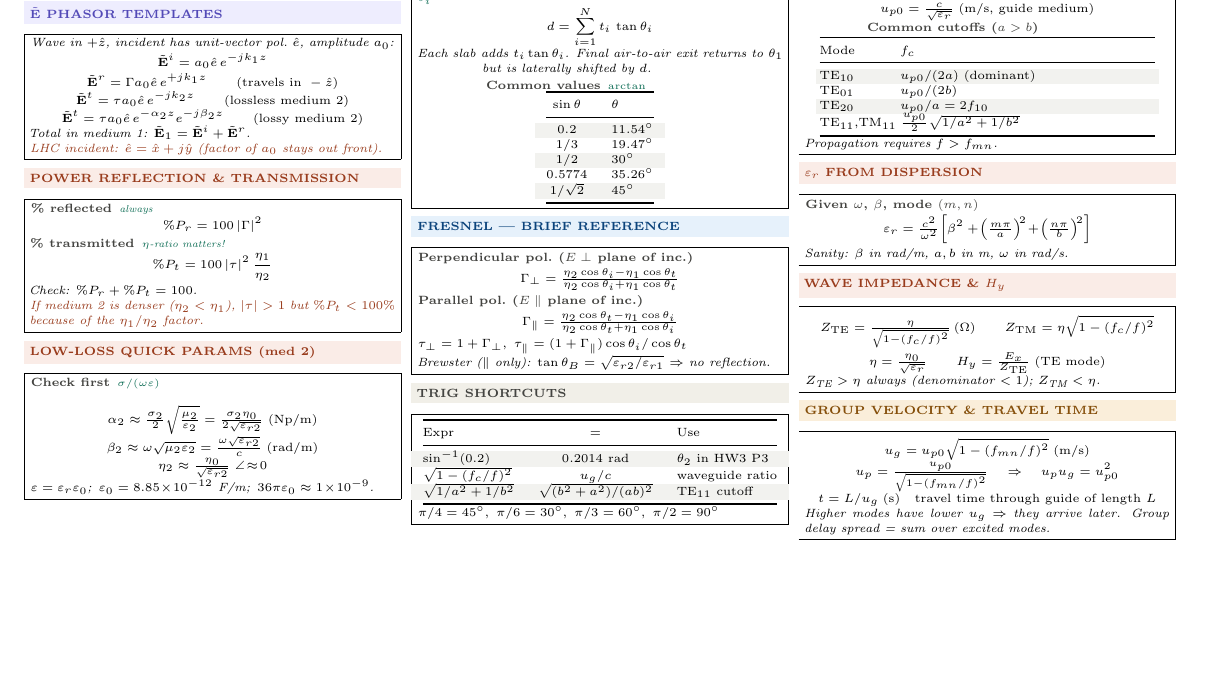
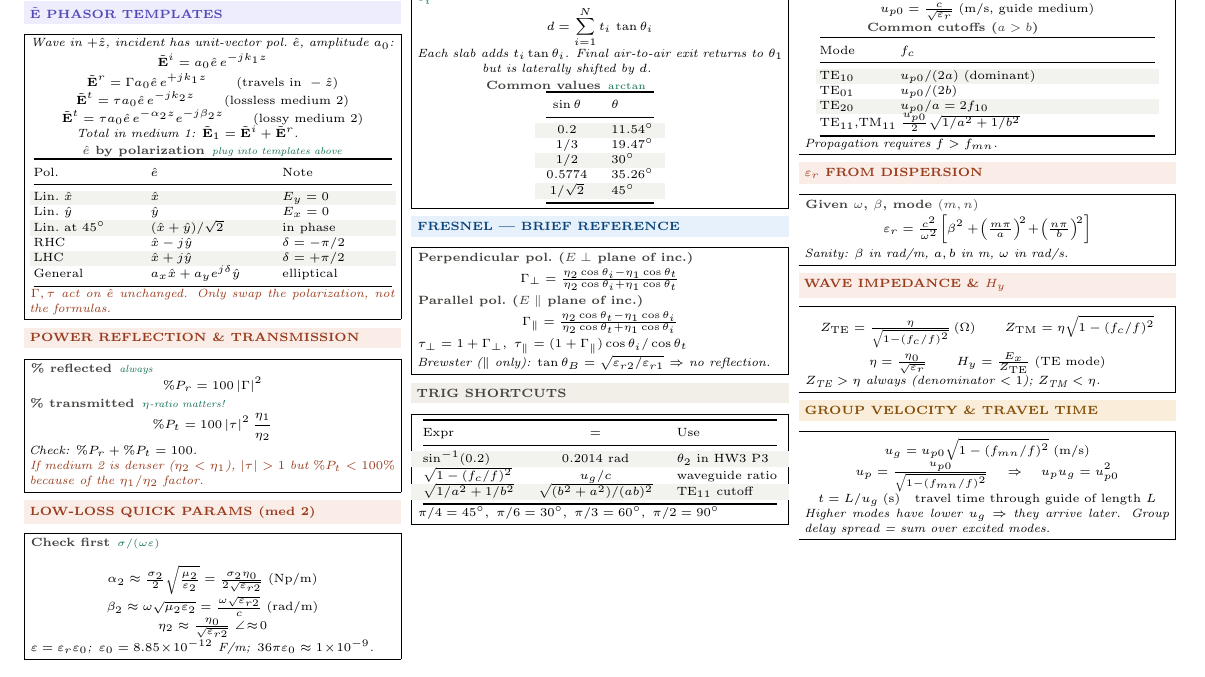
Before and after one commit to BaoPSU/ECE332-EMAG-II-Portland-State-University, a LaTeX document (Notes/Cheatsheets/Final/src/ECE332_Final_cheatsheet.tex): part of page 1 of 2, cut so that both start at the same text. Compiled offline with pdfLaTeX.

Commit message:
Add polarization unit-vector table (linear x/y/45, RHC, LHC, general) to PHASOR TEMPLATES

```diff
--- a/Notes/Cheatsheets/Final/src/ECE332_Final_cheatsheet.tex
+++ b/Notes/Cheatsheets/Final/src/ECE332_Final_cheatsheet.tex
@@ -76,8 +76,21 @@
 \[\tilde{\mathbf{E}}^r = \Gamma a_0\hat{e}\,e^{+jk_1z} \qquad \text{(travels in }-\hat{z}\text{)}\]
 \[\tilde{\mathbf{E}}^t = \tau a_0\hat{e}\,e^{-jk_2z} \qquad \text{(lossless medium 2)}\]
 \[\tilde{\mathbf{E}}^t = \tau a_0\hat{e}\,e^{-\alpha_2 z}e^{-j\beta_2 z} \qquad \text{(lossy medium 2)}\]
-\textit{Total in medium 1: $\tilde{\mathbf{E}}_1 = \tilde{\mathbf{E}}^i + \tilde{\mathbf{E}}^r$.}\\
-\textit{\color{coral}LHC incident: $\hat{e} = \hat{x}+j\hat{y}$ (factor of $a_0$ stays out front).}
+\textit{Total in medium 1: $\tilde{\mathbf{E}}_1 = \tilde{\mathbf{E}}^i + \tilde{\mathbf{E}}^r$.}\\[1pt]
+\eq{$\hat{e}$ by polarization}{plug into templates above}
+{\centering\makebox[0.98\linewidth][c]{{\setlength{\tabcolsep}{2pt}\begin{tabular}{@{}p{0.30\linewidth}p{0.34\linewidth}p{0.30\linewidth}@{}}
+\toprule
+Pol. & $\hat{e}$ & Note\\
+\midrule
+\rowcolor{rowB}Lin.\ $\hat{x}$ & $\hat{x}$ & $E_y=0$\\
+Lin.\ $\hat{y}$ & $\hat{y}$ & $E_x=0$\\
+\rowcolor{rowB}Lin.\ at $45^\circ$ & $(\hat{x}+\hat{y})/\sqrt{2}$ & in phase\\
+RHC & $\hat{x}-j\hat{y}$ & $\delta=-\pi/2$\\
+\rowcolor{rowB}LHC & $\hat{x}+j\hat{y}$ & $\delta=+\pi/2$\\
+General & $a_x\hat{x}+a_y e^{j\delta}\hat{y}$ & elliptical\\
+\bottomrule
+\end{tabular}}}\par}
+\textit{\color{coral}$\Gamma, \tau$ act on $\hat{e}$ unchanged. Only swap the polarization, not the formulas.}
 \end{ebox}
 
 \vspace{2pt}
```
